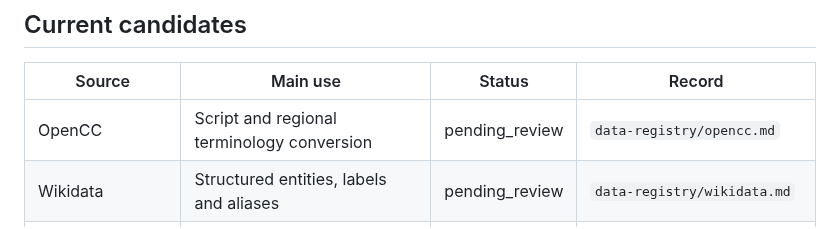
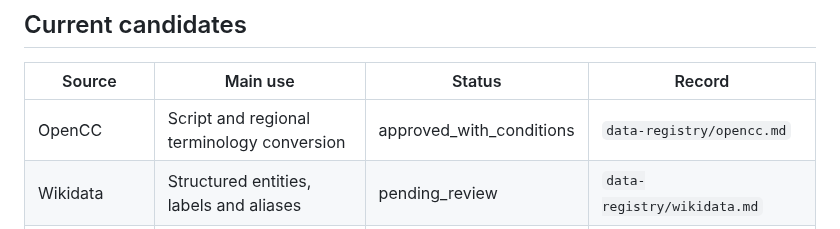
Before and after one commit to 168aadc852/chinese-regional-localizer, a Markdown page: docs/DATA_SOURCES.md, the part around the change. Rendered like a GitHub page.

Commit message:
Mark OpenCC reviewed

```diff
--- a/docs/DATA_SOURCES.md
+++ b/docs/DATA_SOURCES.md
@@ -8,7 +8,7 @@ No source listed here should be assumed redistributable unless its status says `
 
 | Source | Main use | Status | Record |
 |---|---|---|---|
-| OpenCC | Script and regional terminology conversion | pending_review | `data-registry/opencc.md` |
+| OpenCC | Script and regional terminology conversion | approved_with_conditions | `data-registry/opencc.md` |
 | Wikidata | Structured entities, labels and aliases | pending_review | `data-registry/wikidata.md` |
 | Chinese Wikipedia | Regional names, conversion rules, article context | pending_review | `data-registry/wikipedia.md` |
 | Taiwan Government / terminology open data | TW/CN professional terminology | pending_review | `data-registry/taiwan-government.md` |
```
